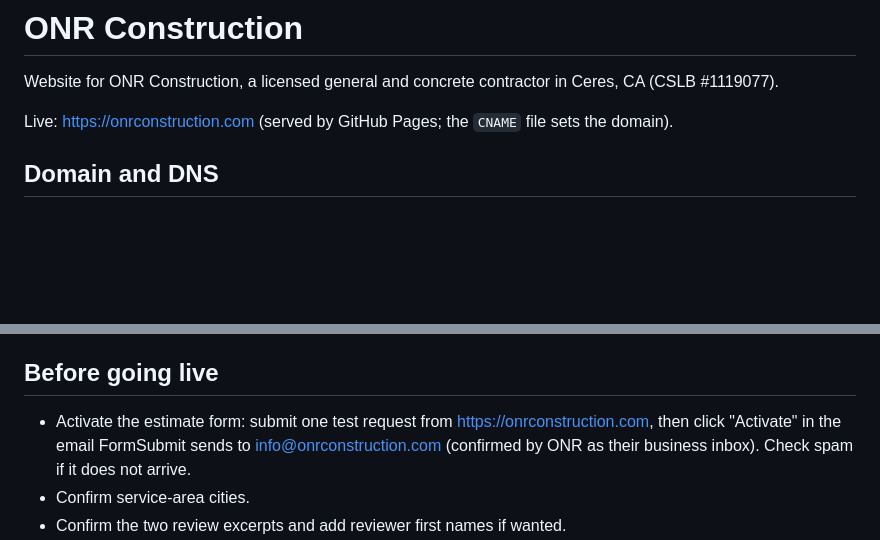
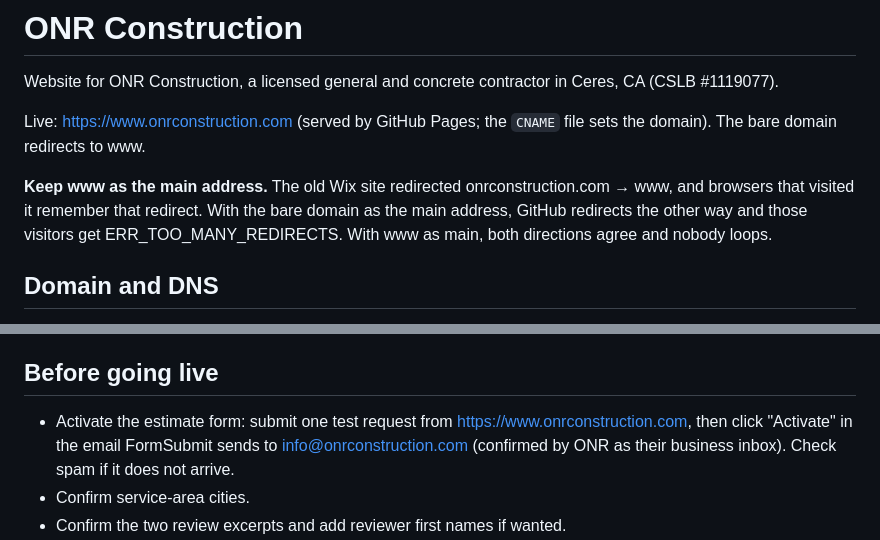
Before and after one commit to gordonjaychan1/ONR-Construction, a Markdown page: README.md, 2 parts joined by grey strips. GitHub-like rendering; blank space fills up the shorter version.

Commit message:
Make www the main address and document why
The old Wix site redirected the bare domain to www, and browsers cached that.
With the bare domain as main, GitHub redirected www back to it and those
visitors hit ERR_TOO_MANY_REDIRECTS. With www as main, both agree.

Co-Authored-By: Claude Opus 5.5 <noreply@anthropic.com>

```diff
--- a/README.md
+++ b/README.md
@@ -2,7 +2,13 @@
 
 Website for ONR Construction, a licensed general and concrete contractor in Ceres, CA (CSLB #1119077).
 
-Live: https://onrconstruction.com (served by GitHub Pages; the `CNAME` file sets the domain).
+Live: https://www.onrconstruction.com (served by GitHub Pages; the `CNAME` file sets the domain).
+The bare domain redirects to www.
+
+**Keep www as the main address.** The old Wix site redirected onrconstruction.com → www, and
+browsers that visited it remember that redirect. With the bare domain as the main address, GitHub
+redirects the other way and those visitors get ERR_TOO_MANY_REDIRECTS. With www as main, both
+directions agree and nobody loops.
 
 ## Domain and DNS
 onrconstruction.com is registered at GoDaddy, but its DNS is hosted by **Wix** (nameservers
@@ -34,7 +40,7 @@ record above at the new DNS host, or email will stop working.
   official reversed version if ONR has one.
 
 ## Before going live
-- Activate the estimate form: submit one test request from https://onrconstruction.com, then click "Activate" in the email FormSubmit
+- Activate the estimate form: submit one test request from https://www.onrconstruction.com, then click "Activate" in the email FormSubmit
   sends to info@onrconstruction.com (confirmed by ONR as their business inbox). Check spam if it does not arrive.
 - Confirm service-area cities.
 - Confirm the two review excerpts and add reviewer first names if wanted.
```
